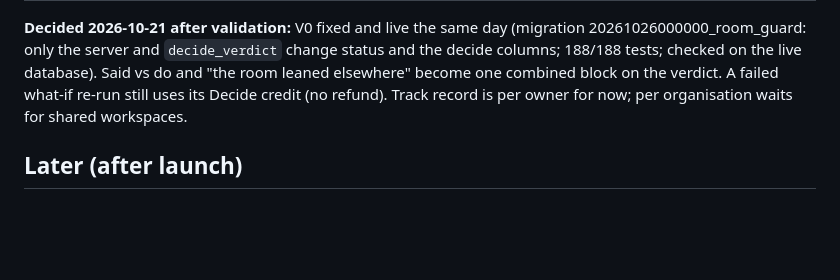
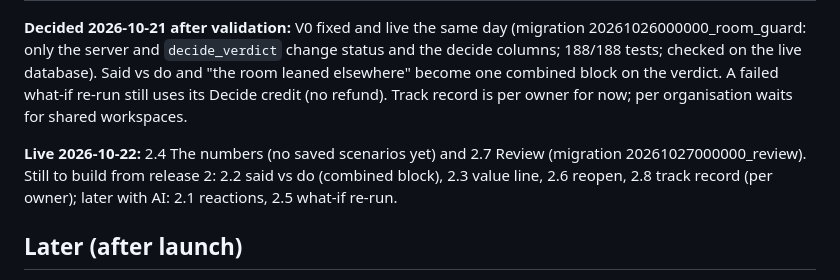
Before and after one commit to islamerfanx-ai/clarvy, a Markdown page: docs/next-release.md, the part around the change. Rendered like a GitHub page; blank space fills up the shorter version.

Commit message:
Record The numbers and Review as live
Co-Authored-By: Claude Opus 5.5 <noreply@anthropic.com>

```diff
--- a/docs/next-release.md
+++ b/docs/next-release.md
@@ -73,6 +73,8 @@ Checked each feature against the database and server, with probes on a test copy
 
 **Decided 2026-10-21 after validation:** V0 fixed and live the same day (migration 20261026000000_room_guard: only the server and `decide_verdict` change status and the decide columns; 188/188 tests; checked on the live database). Said vs do and "the room leaned elsewhere" become one combined block on the verdict. A failed what-if re-run still uses its Decide credit (no refund). Track record is per owner for now; per organisation waits for shared workspaces.
 
+**Live 2026-10-22:** 2.4 The numbers (no saved scenarios yet) and 2.7 Review (migration 20261027000000_review). Still to build from release 2: 2.2 said vs do (combined block), 2.3 value line, 2.6 reopen, 2.8 track record (per owner); later with AI: 2.1 reactions, 2.5 what-if re-run.
+
 ## Later (after launch)
 Decision styles (majority vote, everyone agrees) · Slack sharing · Stated → Simulated → Outcome stories on the landing page (not yet decided; needs real reviewed rooms) · automatic reminders, email first, then WhatsApp · WhatsApp number (Kapso) · bot check (Turnstile) · Google and Microsoft sign-in · native Arabic review · contact email and operator name on privacy and terms.
 
```
